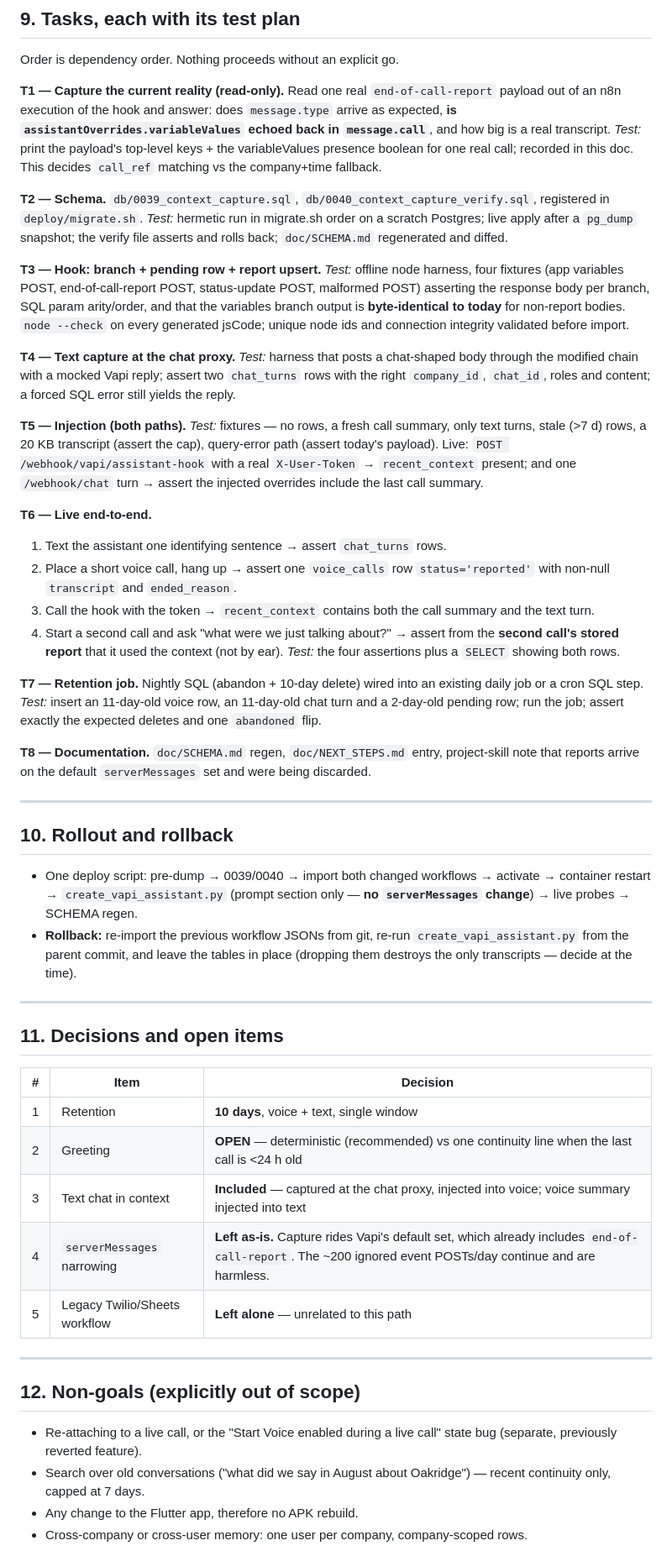
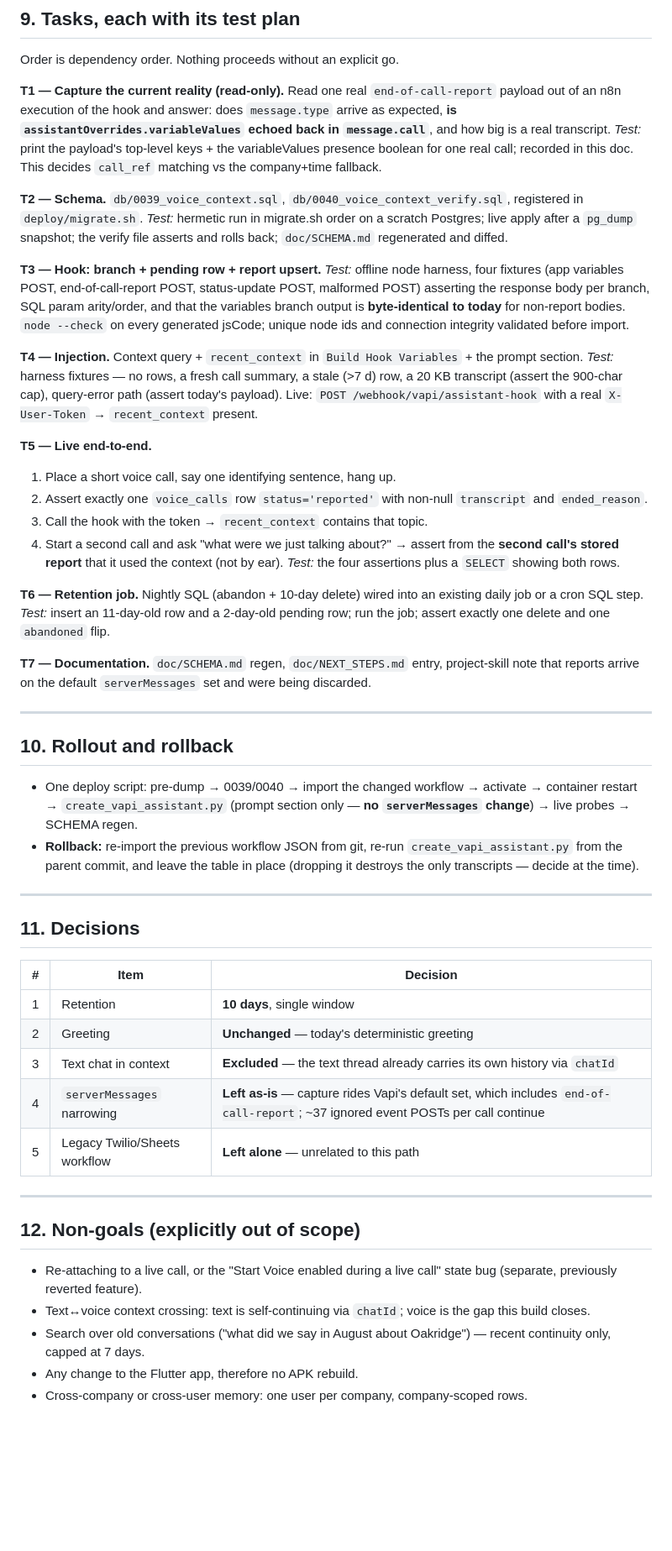
Before and after one commit to cocomong/personal-agent, a Markdown page: doc/VOICE_CONTEXT_DESIGN.md, the part around one of its changes. Shown at 84% size. GitHub-like rendering; blank space fills up the shorter version.

```diff
--- a/doc/VOICE_CONTEXT_DESIGN.md
+++ b/doc/VOICE_CONTEXT_DESIGN.md
@@ -205,49 +196,47 @@ Read one real `end-of-call-report` payload out of an n8n execution of the hook a
 *Test:* print the payload's top-level keys + the variableValues presence boolean for one real call; recorded in this doc. This decides `call_ref` matching vs the company+time fallback.
 
 **T2 — Schema.**
-`db/0039_context_capture.sql`, `db/0040_context_capture_verify.sql`, registered in `deploy/migrate.sh`.
+`db/0039_voice_context.sql`, `db/0040_voice_context_verify.sql`, registered in `deploy/migrate.sh`.
 *Test:* hermetic run in migrate.sh order on a scratch Postgres; live apply after a `pg_dump` snapshot; the verify file asserts and rolls back; `doc/SCHEMA.md` regenerated and diffed.
 
 **T3 — Hook: branch + pending row + report upsert.**
 *Test:* offline node harness, four fixtures (app variables POST, end-of-call-report POST, status-update POST, malformed POST) asserting the response body per branch, SQL param arity/order, and that the variables branch output is **byte-identical to today** for non-report bodies. `node --check` on every generated jsCode; unique node ids and connection integrity validated before import.
 
-**T4 — Text capture at the chat proxy.**
-*Test:* harness that posts a chat-shaped body through the modified chain with a mocked Vapi reply; assert two `chat_turns` rows with the right `company_id`, `chat_id`, roles and content; a forced SQL error still yields the reply.
+**T4 — Injection.**
+Context query + `recent_context` in `Build Hook Variables` + the prompt section.
+*Test:* harness fixtures — no rows, a fresh call summary, a stale (>7 d) row, a 20 KB transcript (assert the 900-char cap), query-error path (assert today's payload). Live: `POST /webhook/vapi/assistant-hook` with a real `X-User-Token` → `recent_context` present.
 
-**T5 — Injection (both paths).**
-*Test:* fixtures — no rows, a fresh call summary, only text turns, stale (>7 d) rows, a 20 KB transcript (assert the cap), query-error path (assert today's payload). Live: `POST /webhook/vapi/assistant-hook` with a real `X-User-Token` → `recent_context` present; and one `/webhook/chat` turn → assert the injected overrides include the last call summary.
-
-**T6 — Live end-to-end.**
-1. Text the assistant one identifying sentence → assert `chat_turns` rows.
-2. Place a short voice call, hang up → assert one `voice_calls` row `status='reported'` with non-null `transcript` and `ended_reason`.
-3. Call the hook with the token → `recent_context` contains both the call summary and the text turn.
+**T5 — Live end-to-end.**
+1. Place a short voice call, say one identifying sentence, hang up.
+2. Assert exactly one `voice_calls` row `status='reported'` with non-null `transcript` and `ended_reason`.
+3. Call the hook with the token → `recent_context` contains that topic.
 4. Start a second call and ask "what were we just talking about?" → assert from the **second call's stored report** that it used the context (not by ear).
 *Test:* the four assertions plus a `SELECT` showing both rows.
 
-**T7 — Retention job.**
+**T6 — Retention job.**
 Nightly SQL (abandon + 10-day delete) wired into an existing daily job or a cron SQL step.
-*Test:* insert an 11-day-old voice row, an 11-day-old chat turn and a 2-day-old pending row; run the job; assert exactly the expected deletes and one `abandoned` flip.
+*Test:* insert an 11-day-old row and a 2-day-old pending row; run the job; assert exactly one delete and one `abandoned` flip.
 
-**T8 — Documentation.**
+**T7 — Documentation.**
 `doc/SCHEMA.md` regen, `doc/NEXT_STEPS.md` entry, project-skill note that reports arrive on the default `serverMessages` set and were being discarded.
 
 ---
 
 ## 10. Rollout and rollback
 
-- One deploy script: pre-dump → 0039/0040 → import both changed workflows → activate → container restart → `create_vapi_assistant.py` (prompt section only — **no `serverMessages` change**) → live probes → SCHEMA regen.
-- **Rollback:** re-import the previous workflow JSONs from git, re-run `create_vapi_assistant.py` from the parent commit, and leave the tables in place (dropping them destroys the only transcripts — decide at the time).
+- One deploy script: pre-dump → 0039/0040 → import the changed workflow → activate → container restart → `create_vapi_assistant.py` (prompt section only — **no `serverMessages` change**) → live probes → SCHEMA regen.
+- **Rollback:** re-import the previous workflow JSON from git, re-run `create_vapi_assistant.py` from the parent commit, and leave the table in place (dropping it destroys the only transcripts — decide at the time).
 
 ---
 
-## 11. Decisions and open items
+## 11. Decisions
 
 | # | Item | Decision |
 |---|---|---|
-| 1 | Retention | **10 days**, voice + text, single window |
-| 2 | Greeting | **OPEN** — deterministic (recommended) vs one continuity line when the last call is <24 h old |
-| 3 | Text chat in context | **Included** — captured at the chat proxy, injected into voice; voice summary injected into text |
-| 4 | `serverMessages` narrowing | **Left as-is.** Capture rides Vapi's default set, which already includes `end-of-call-report`. The ~200 ignored event POSTs/day continue and are harmless. |
+| 1 | Retention | **10 days**, single window |
+| 2 | Greeting | **Unchanged** — today's deterministic greeting |
+| 3 | Text chat in context | **Excluded** — the text thread already carries its own history via `chatId` |
+| 4 | `serverMessages` narrowing | **Left as-is** — capture rides Vapi's default set, which includes `end-of-call-report`; ~37 ignored event POSTs per call continue |
 | 5 | Legacy Twilio/Sheets workflow | **Left alone** — unrelated to this path |
 
 ---
@@ -255,6 +244,7 @@ Nightly SQL (abandon + 10-day delete) wired into an existing daily job or a cron
 ## 12. Non-goals (explicitly out of scope)
 
 - Re-attaching to a live call, or the "Start Voice enabled during a live call" state bug (separate, previously reverted feature).
+- Text↔voice context crossing: text is self-continuing via `chatId`; voice is the gap this build closes.
 - Search over old conversations ("what did we say in August about Oakridge") — recent continuity only, capped at 7 days.
 - Any change to the Flutter app, therefore no APK rebuild.
 - Cross-company or cross-user memory: one user per company, company-scoped rows.
```
Also changed, not shown: other parts of doc/VOICE_CONTEXT_DESIGN.md (+78 -87 lines).
